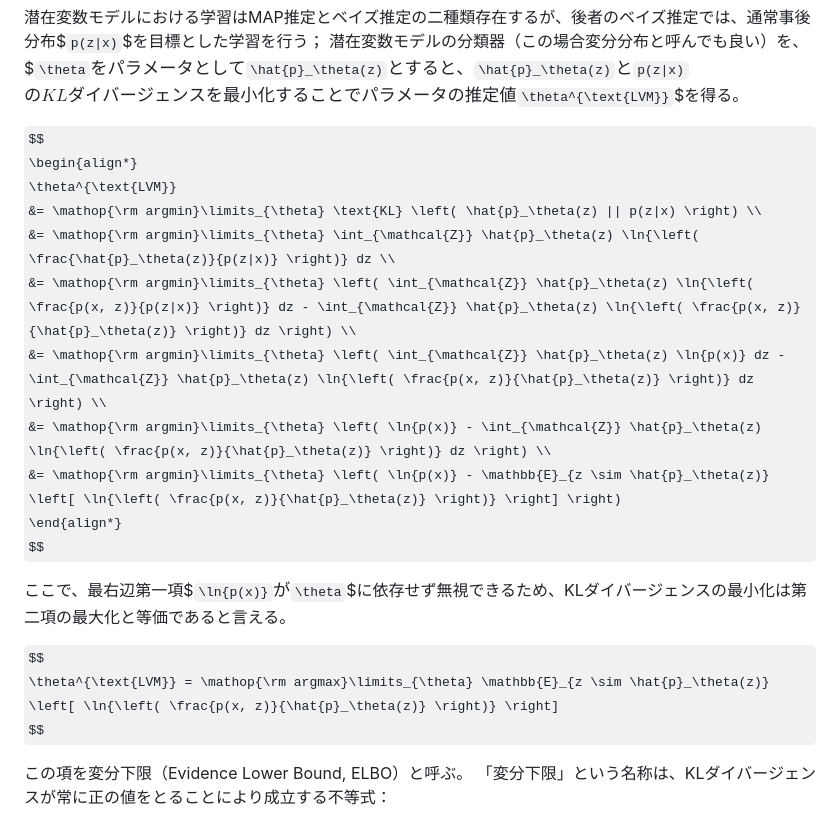
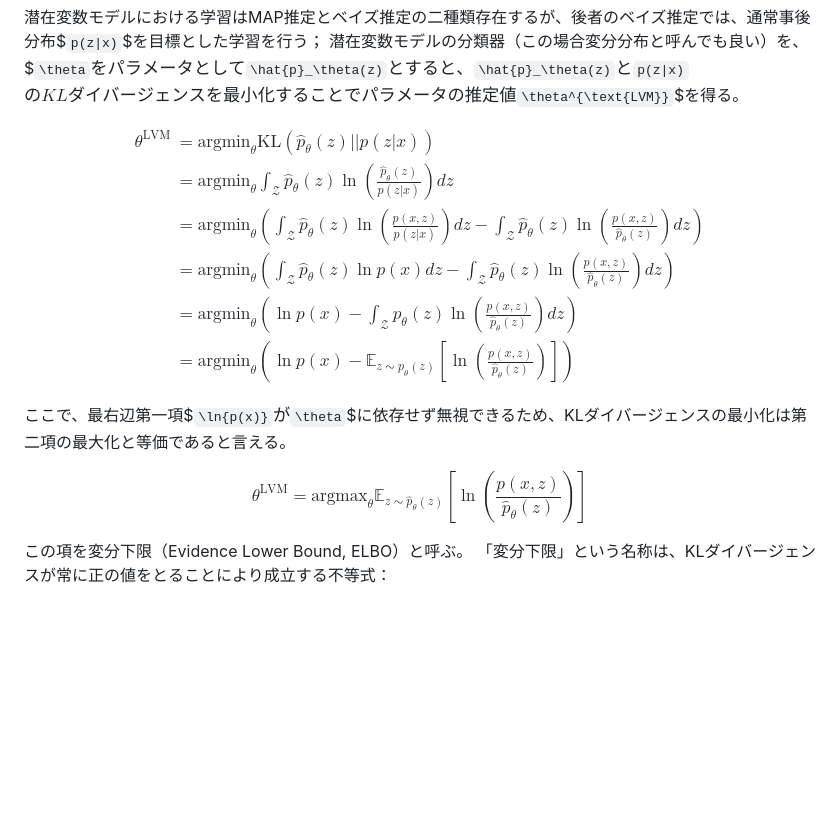
Before and after one commit to NaoyukiKita/Diffusion, a Markdown page: docs/5-LatentVariableModel.md, the part around the change. Rendered like a GitHub page; some formulas as TeX source; blank space fills up the shorter version.

```diff
--- a/docs/5-LatentVariableModel.md
+++ b/docs/5-LatentVariableModel.md
@@ -12,19 +12,19 @@ $$
 $$
 \begin{align*}
 \theta^{\text{LVM}}
- &= \mathop{\rm argmin}\limits_{\theta} \text{KL} \left( \hat{p}_\theta(z) || p(z|x) \right) \\
- &= \mathop{\rm argmin}\limits_{\theta} \int_{\mathcal{Z}} \hat{p}_\theta(z) \ln{\left( \frac{\hat{p}_\theta(z)}{p(z|x)} \right)} dz \\
- &= \mathop{\rm argmin}\limits_{\theta} \left( \int_{\mathcal{Z}} \hat{p}_\theta(z) \ln{\left( \frac{p(x, z)}{p(z|x)} \right)} dz - \int_{\mathcal{Z}} \hat{p}_\theta(z) \ln{\left( \frac{p(x, z)}{\hat{p}_\theta(z)} \right)} dz \right) \\
- &= \mathop{\rm argmin}\limits_{\theta} \left( \int_{\mathcal{Z}} \hat{p}_\theta(z) \ln{p(x)} dz - \int_{\mathcal{Z}} \hat{p}_\theta(z) \ln{\left( \frac{p(x, z)}{\hat{p}_\theta(z)} \right)} dz \right) \\
- &= \mathop{\rm argmin}\limits_{\theta} \left( \ln{p(x)} - \int_{\mathcal{Z}} \hat{p}_\theta(z) \ln{\left( \frac{p(x, z)}{\hat{p}_\theta(z)} \right)} dz \right) \\
- &= \mathop{\rm argmin}\limits_{\theta} \left( \ln{p(x)} - \mathbb{E}_{z \sim \hat{p}_\theta(z)} \left[ \ln{\left( \frac{p(x, z)}{\hat{p}_\theta(z)} \right)} \right] \right)
+ &= \text{argmin}_{\theta} \text{KL} \left( \hat{p}_\theta(z) || p(z|x) \right) \\
+ &= \text{argmin}_{\theta} \int_{\mathcal{Z}} \hat{p}_\theta(z) \ln{\left( \frac{\hat{p}_\theta(z)}{p(z|x)} \right)} dz \\
+ &= \text{argmin}_{\theta} \left( \int_{\mathcal{Z}} \hat{p}_\theta(z) \ln{\left( \frac{p(x, z)}{p(z|x)} \right)} dz - \int_{\mathcal{Z}} \hat{p}_\theta(z) \ln{\left( \frac{p(x, z)}{\hat{p}_\theta(z)} \right)} dz \right) \\
+ &= \text{argmin}_{\theta} \left( \int_{\mathcal{Z}} \hat{p}_\theta(z) \ln{p(x)} dz - \int_{\mathcal{Z}} \hat{p}_\theta(z) \ln{\left( \frac{p(x, z)}{\hat{p}_\theta(z)} \right)} dz \right) \\
+ &= \text{argmin}_{\theta} \left( \ln{p(x)} - \int_{\mathcal{Z}} \hat{p}_\theta(z) \ln{\left( \frac{p(x, z)}{\hat{p}_\theta(z)} \right)} dz \right) \\
+ &= \text{argmin}_{\theta} \left( \ln{p(x)} - \mathbb{E}_{z \sim \hat{p}_\theta(z)} \left[ \ln{\left( \frac{p(x, z)}{\hat{p}_\theta(z)} \right)} \right] \right)
 \end{align*}
 $$
 
 ここで、最右辺第一項$`\ln{p(x)}`$が$`\theta`$に依存せず無視できるため、KLダイバージェンスの最小化は第二項の最大化と等価であると言える。
 
 $$
-\theta^{\text{LVM}} = \mathop{\rm argmax}\limits_{\theta} \mathbb{E}_{z \sim \hat{p}_\theta(z)} \left[ \ln{\left( \frac{p(x, z)}{\hat{p}_\theta(z)} \right)} \right]
+\theta^{\text{LVM}} = \text{argmax}_{\theta} \mathbb{E}_{z \sim \hat{p}_\theta(z)} \left[ \ln{\left( \frac{p(x, z)}{\hat{p}_\theta(z)} \right)} \right]
 $$
 
 この項を変分下限（Evidence Lower Bound, ELBO）と呼ぶ。
```
Also changed, not shown: docs/6-DenoisingDiffusion.md (+11 -11 lines), docs/2-EnergyBasedModel.md (renamed from docs/2-EnergyBaedModel.md).
